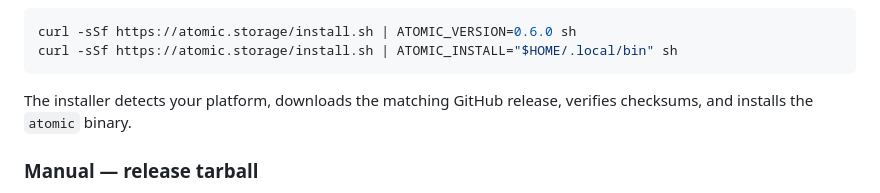
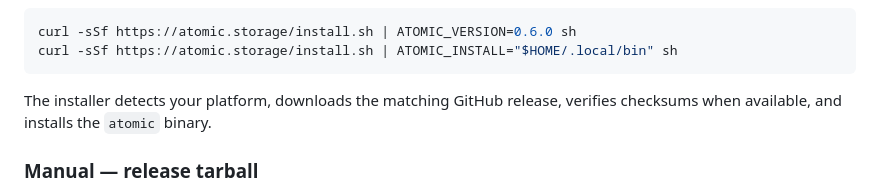
Before and after one commit to atomicdotdev/atomic, a Markdown page: README.md, the part around the change. GitHub-like rendering.

Commit message:
docs: soften installer checksum claim per review

````diff
--- a/README.md
+++ b/README.md
@@ -244,7 +244,7 @@ curl -sSf https://atomic.storage/install.sh | ATOMIC_INSTALL="$HOME/.local/bin"
 ```
 
 The installer detects your platform, downloads the matching GitHub release,
-verifies checksums, and installs the `atomic` binary.
+verifies checksums when available, and installs the `atomic` binary.
 
 ### Manual — release tarball
 
````
